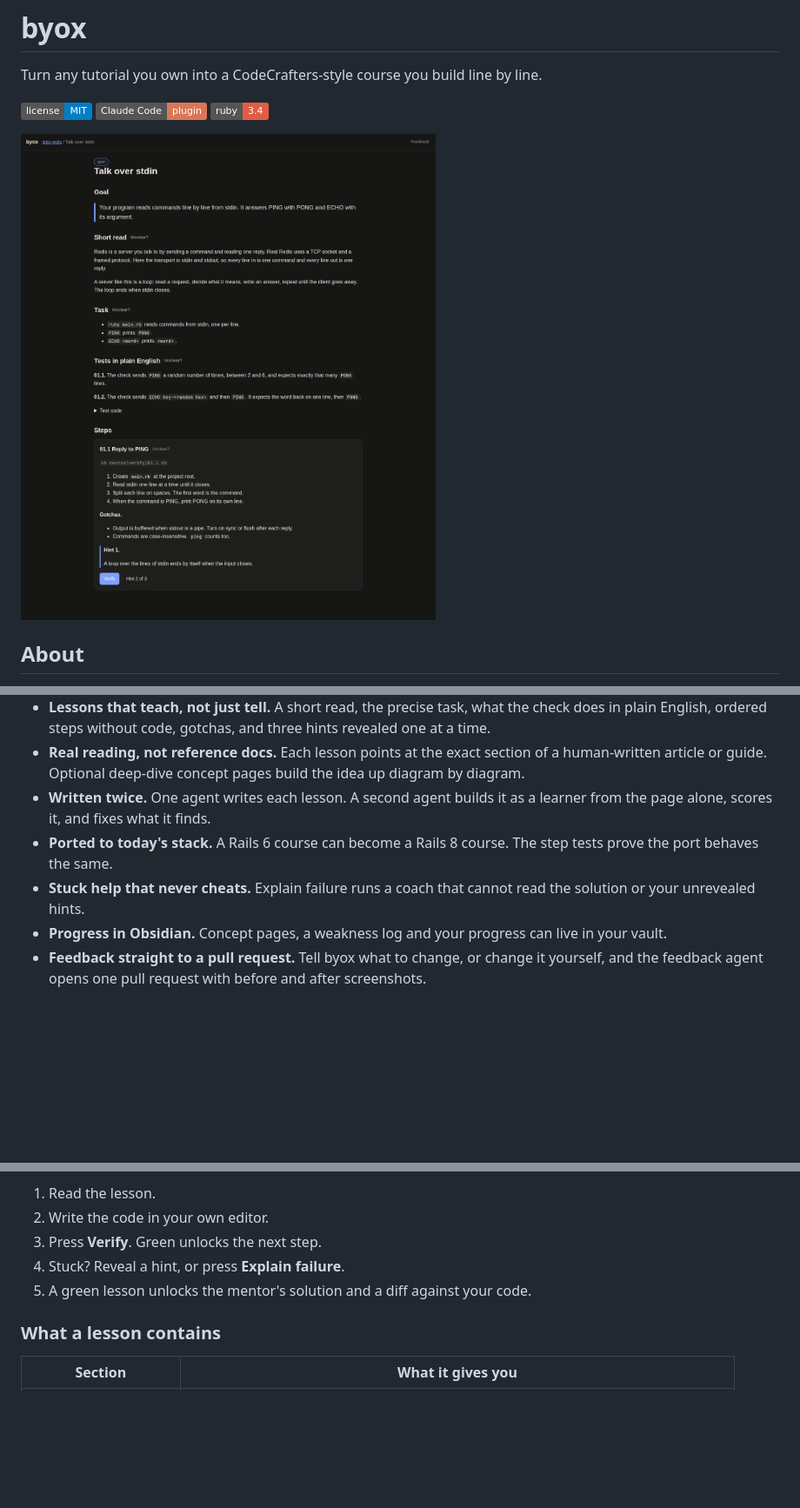
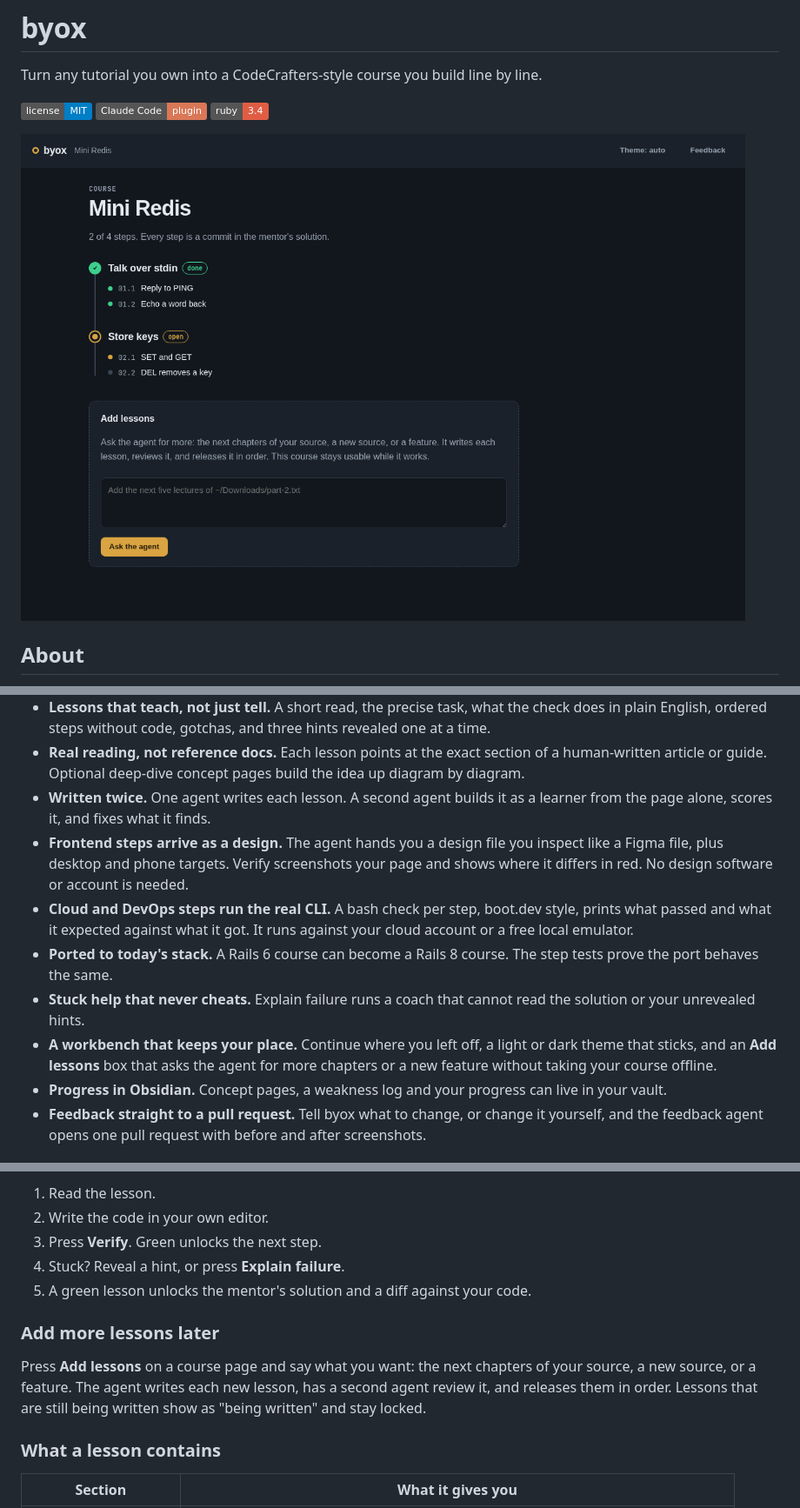
Before and after one commit to da5ater/byox, a Markdown page: README.md, 3 parts joined by grey strips. Shown at 87% size. GitHub-like rendering; pictures changed too: docs/images/lesson.png, docs/images/map.png (added); badges without logos; blank space fills up the shorter version.

```diff
--- a/README.md
+++ b/README.md
@@ -6,7 +6,7 @@ Turn any tutorial you own into a CodeCrafters-style course you build line by lin
 [![Claude Code plugin](https://img.shields.io/badge/Claude%20Code-plugin-d97757.svg)](https://code.claude.com/docs/en/plugins)
 ![Ruby 3.4](https://img.shields.io/badge/ruby-3.4-red.svg)
 
-![A byox lesson: goal, short read, tests in plain English, and a step with gotchas, a revealed hint and a Verify button](docs/images/lesson.png)
+![The byox course map: each lesson is a node on a rail, and each step is a commit that turns green when you verify it](docs/images/map.png)
 
 ## About
 
@@ -21,8 +21,11 @@ byox is **Build Your Own X mode** for [Claude Code](https://code.claude.com). Gi
 - **Lessons that teach, not just tell.** A short read, the precise task, what the check does in plain English, ordered steps without code, gotchas, and three hints revealed one at a time.
 - **Real reading, not reference docs.** Each lesson points at the exact section of a human-written article or guide. Optional deep-dive concept pages build the idea up diagram by diagram.
 - **Written twice.** One agent writes each lesson. A second agent builds it as a learner from the page alone, scores it, and fixes what it finds.
+- **Frontend steps arrive as a design.** The agent hands you a design file you inspect like a Figma file, plus desktop and phone targets. Verify screenshots your page and shows where it differs in red. No design software or account is needed.
+- **Cloud and DevOps steps run the real CLI.** A bash check per step, boot.dev style, prints what passed and what it expected against what it got. It runs against your cloud account or a free local emulator.
 - **Ported to today's stack.** A Rails 6 course can become a Rails 8 course. The step tests prove the port behaves the same.
 - **Stuck help that never cheats.** Explain failure runs a coach that cannot read the solution or your unrevealed hints.
+- **A workbench that keeps your place.** Continue where you left off, a light or dark theme that sticks, and an **Add lessons** box that asks the agent for more chapters or a new feature without taking your course offline.
 - **Progress in Obsidian.** Concept pages, a weakness log and your progress can live in your vault.
 - **Feedback straight to a pull request.** Tell byox what to change, or change it yourself, and the feedback agent opens one pull request with before and after screenshots.
 
@@ -70,6 +73,10 @@ This opens the site at http://127.0.0.1:4917. The loop:
 4. Stuck? Reveal a hint, or press **Explain failure**.
 5. A green lesson unlocks the mentor's solution and a diff against your code.
 
+### Add more lessons later
+
+Press **Add lessons** on a course page and say what you want: the next chapters of your source, a new source, or a feature. The agent writes each new lesson, has a second agent review it, and releases them in order. Lessons that are still being written show as "being written" and stay locked.
+
 ### What a lesson contains
 
 | Section | What it gives you |
```
Also changed, not shown: other parts of README.md (+7 -0 lines), docs/images/home.png (added), 3 other files.
